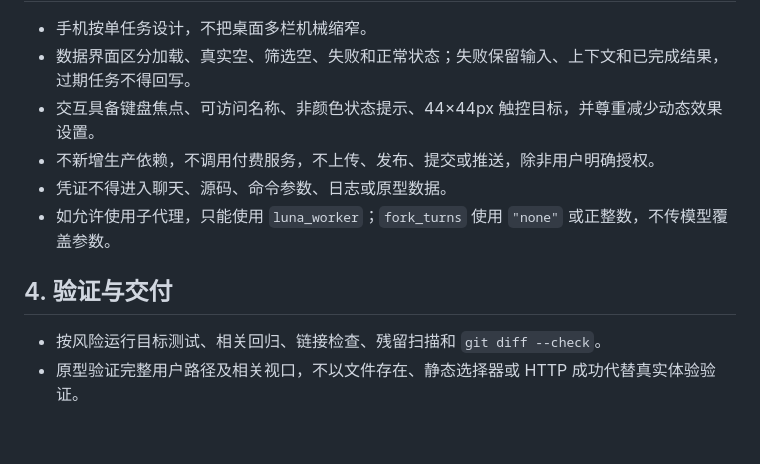
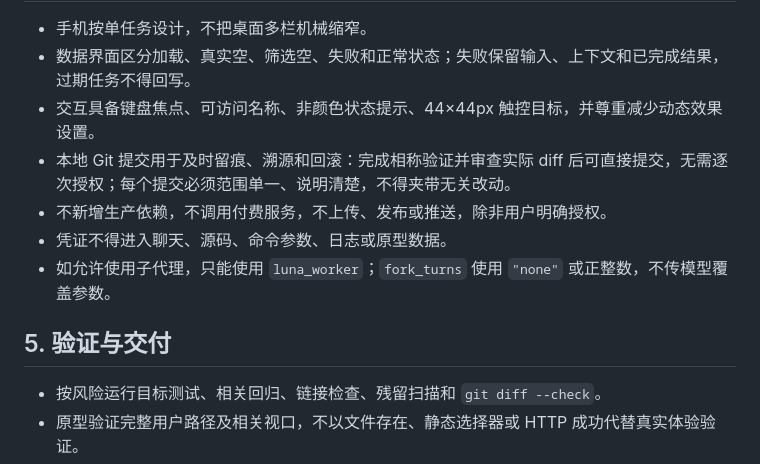
Before and after one commit to ManechoLIU/SelfAlone, a Markdown page: AGENTS.md, the part around one of its changes. Drawn GitHub-style; blank space fills up the shorter version.

```diff
--- a/AGENTS.md
+++ b/AGENTS.md
@@ -37,11 +47,12 @@
 - 手机按单任务设计，不把桌面多栏机械缩窄。
 - 数据界面区分加载、真实空、筛选空、失败和正常状态；失败保留输入、上下文和已完成结果，过期任务不得回写。
 - 交互具备键盘焦点、可访问名称、非颜色状态提示、44×44px 触控目标，并尊重减少动态效果设置。
-- 不新增生产依赖，不调用付费服务，不上传、发布、提交或推送，除非用户明确授权。
+- 本地 Git 提交用于及时留痕、溯源和回滚：完成相称验证并审查实际 diff 后可直接提交，无需逐次授权；每个提交必须范围单一、说明清楚，不得夹带无关改动。
+- 不新增生产依赖，不调用付费服务，不上传、发布或推送，除非用户明确授权。
 - 凭证不得进入聊天、源码、命令参数、日志或原型数据。
 - 如允许使用子代理，只能使用 `luna_worker`；`fork_turns` 使用 `"none"` 或正整数，不传模型覆盖参数。
 
-## 4. 验证与交付
+## 5. 验证与交付
 
 - 按风险运行目标测试、相关回归、链接检查、残留扫描和 `git diff --check`。
 - 原型验证完整用户路径及相关视口，不以文件存在、静态选择器或 HTTP 成功代替真实体验验证。
```
Also changed, not shown: other parts of AGENTS.md (+18 -8 lines).
